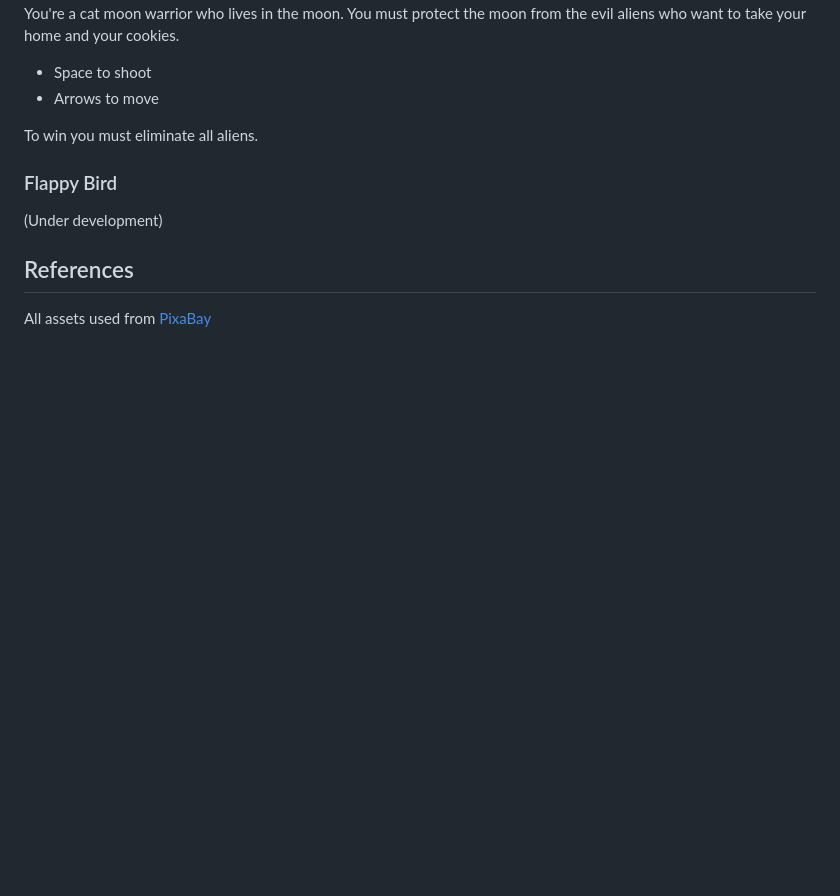
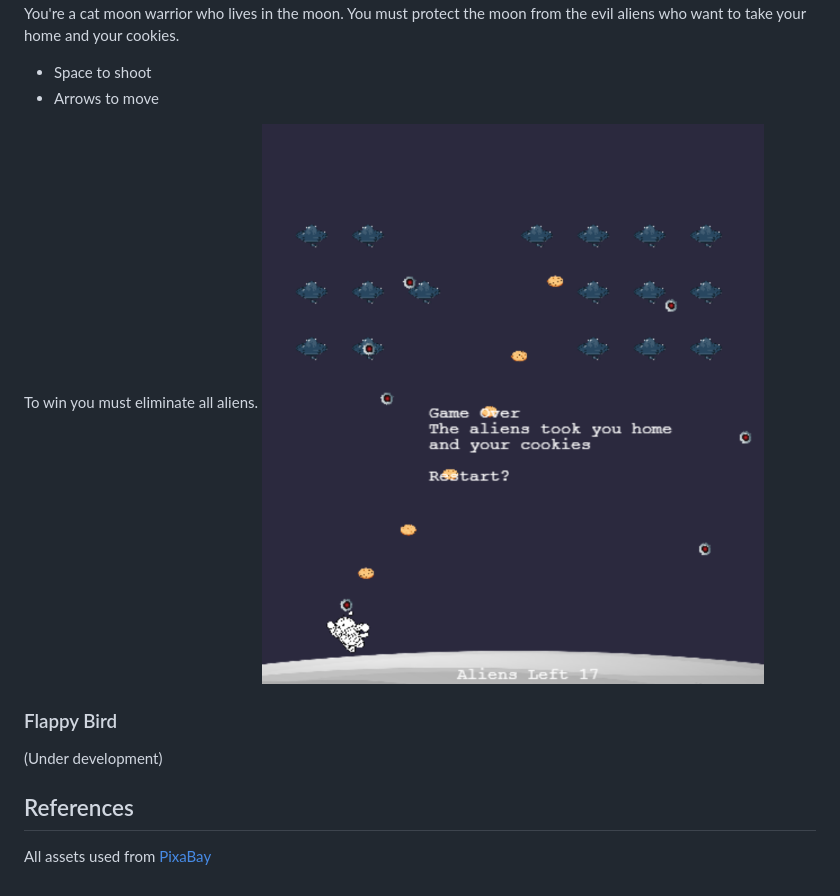
Before and after one commit to TYNIP/PhaserJs_Games, a Markdown page: README.md, the part around the change. GitHub-like rendering; pictures changed too: Aliens_vs_Michis_Game/aliens_vs_michis.png (added); blank space fills up the shorter version.

```diff
--- a/README.md
+++ b/README.md
@@ -20,6 +20,7 @@ You're a cat moon warrior who lives in the moon. You must protect the moon from
 - Arrows to move
 
 To win you must eliminate all aliens.
+![aliens vs michis game](./Aliens_vs_Michis_Game/aliens_vs_michis.png)
 
 ### Flappy Bird
 (Under development)
```
